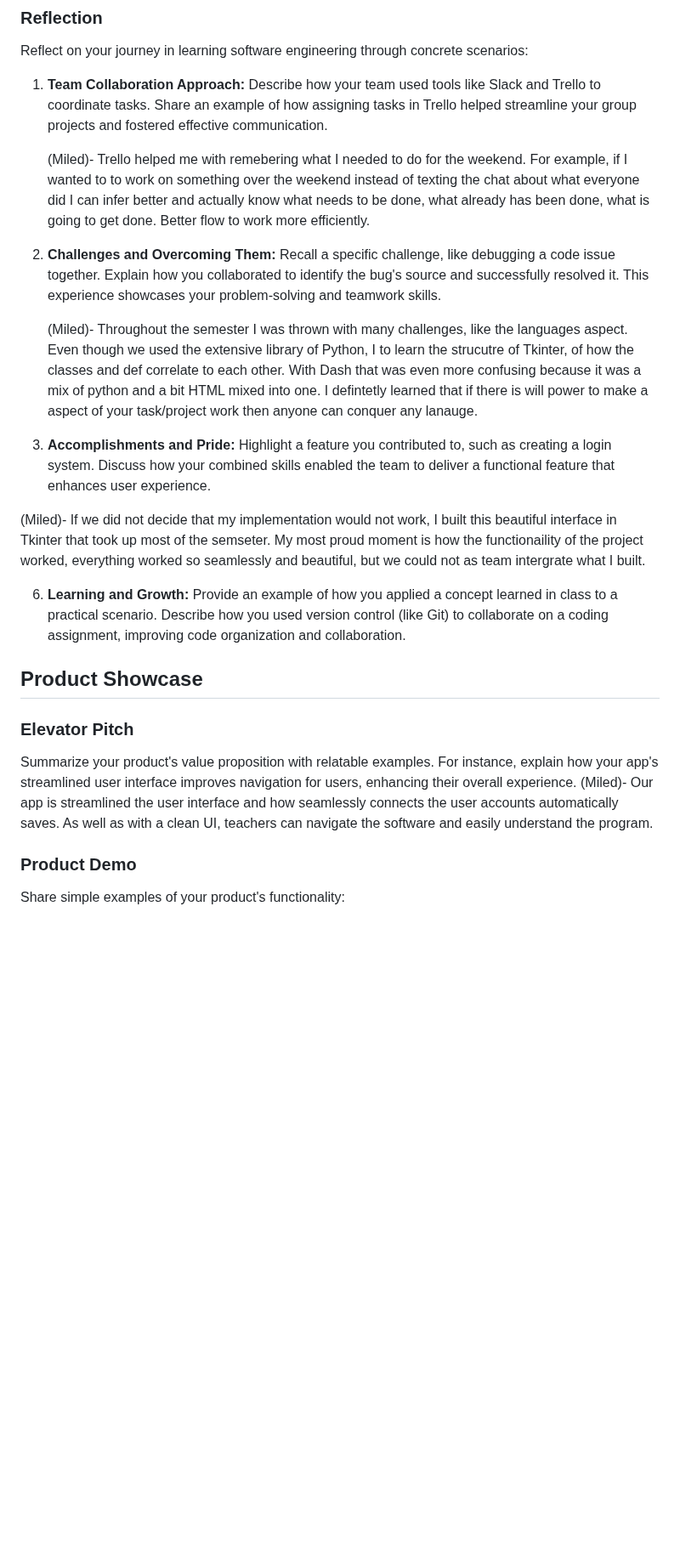
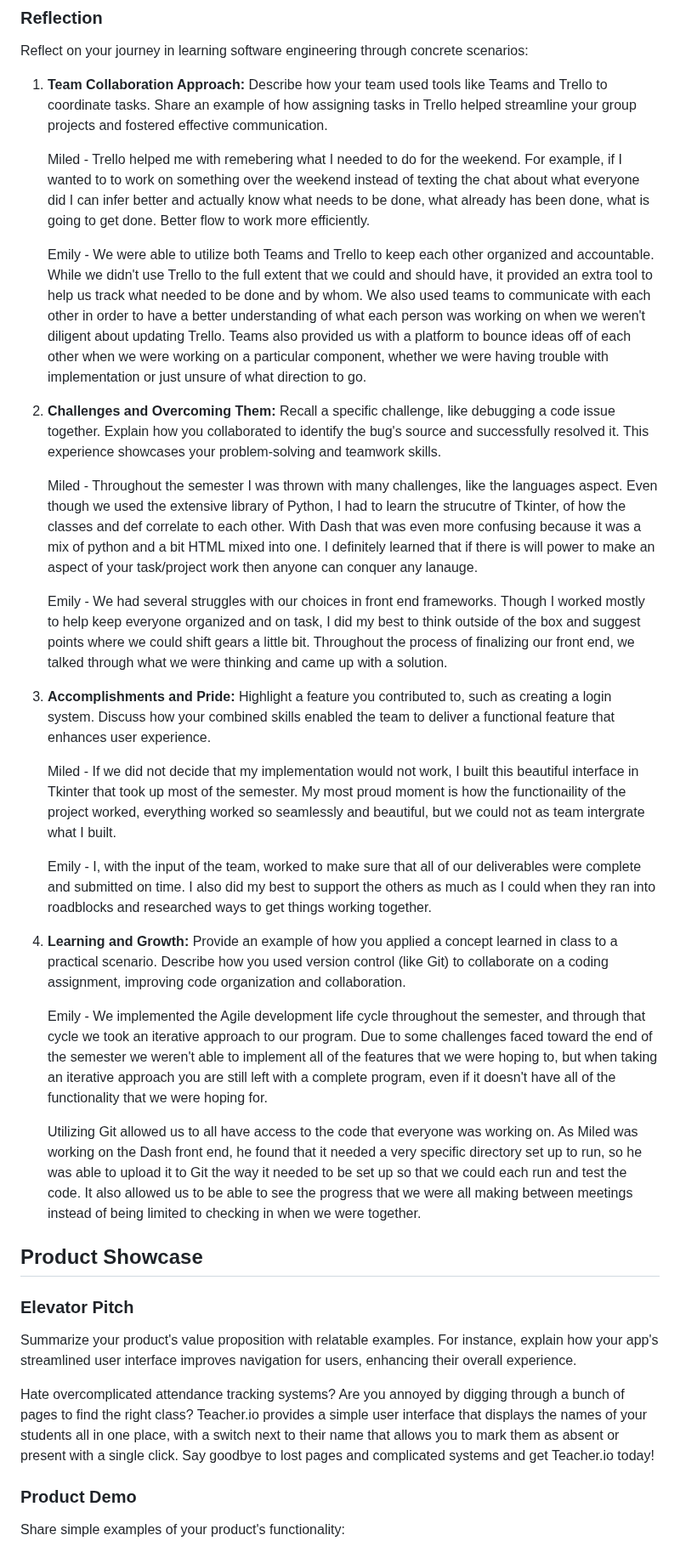
Before and after one commit to MiledKalbourji/CSCI401W, a Markdown page: assignments/assignment4/finalDeliverable.md, the part around one of its changes. Shown at 85% size. Drawn GitHub-style; blank space fills up the shorter version.

Commit message:
Reverted to previous version of finalDeliverable containing last night's revisions and merged with changes from this morning

```diff
--- a/assignments/assignment4/finalDeliverable.md
+++ b/assignments/assignment4/finalDeliverable.md
@@ -25,29 +25,40 @@
 Reflect on your journey in learning software engineering through concrete scenarios:
 
 1. **Team Collaboration Approach:**
-   Describe how your team used tools like Slack and Trello to coordinate tasks. Share an example of how assigning tasks in Trello helped streamline your group projects and fostered effective communication.
+   Describe how your team used tools like Teams and Trello to coordinate tasks. Share an example of how assigning tasks in Trello helped streamline your group projects and fostered effective communication.
 
-   (Miled)- Trello helped me with remebering what I needed to do for the weekend. For example, if I wanted to to work on something over the weekend instead of texting the chat about what everyone did I can infer better and actually know what needs to be done, what already has been done, what is going to get done. Better flow to work more efficiently.
+   Miled - Trello helped me with remebering what I needed to do for the weekend. For example, if I wanted to to work on something over the weekend instead of texting the chat about what everyone did I can infer better and actually know what needs to be done, what already has been done, what is going to get done. Better flow to work more efficiently.
+
+   Emily - We were able to utilize both Teams and Trello to keep each other organized and accountable.  While we didn't use Trello to the full extent that we could and should have, it provided an extra tool to help us track what needed to be done and by whom.  We also used teams to communicate with each other in order to have a better understanding of what each person was working on when we weren't diligent about updating Trello.  Teams also provided us with a platform to bounce ideas off of each other when we were working on a particular component, whether we were having trouble with implementation or just unsure of what direction to go.
 
 3. **Challenges and Overcoming Them:**
    Recall a specific challenge, like debugging a code issue together. Explain how you collaborated to identify the bug's source and successfully resolved it. This experience showcases your problem-solving and teamwork skills.
 
-   (Miled)- Throughout the semester I was thrown with many challenges, like the languages aspect. Even though we used the extensive library of Python, I to learn the strucutre of Tkinter, of how the classes and def correlate to each other. With Dash that was even more confusing because it was a mix of python and a bit HTML mixed into one. I defintetly learned that if there is will power to make a aspect of your task/project work then anyone can conquer any lanauge.
+   Miled - Throughout the semester I was thrown with many challenges, like the languages aspect. Even though we used the extensive library of Python, I had to learn the strucutre of Tkinter, of how the classes and def correlate to each other. With Dash that was even more confusing because it was a mix of python and a bit HTML mixed into one. I definitely learned that if there is will power to make an aspect of your task/project work then anyone can conquer any lanauge.
+
+   Emily - We had several struggles with our choices in front end frameworks.  Though I worked mostly to help keep everyone organized and on task, I did my best to think outside of the box and suggest points where we could shift gears a little bit.  Throughout the process of finalizing our front end, we talked through what we were thinking and came up with a solution.
 
 5. **Accomplishments and Pride:**
    Highlight a feature you contributed to, such as creating a login system. Discuss how your combined skills enabled the team to deliver a functional feature that enhances user experience.
 
-(Miled)- If we did not decide that my implementation would not work, I built this beautiful interface in Tkinter that took up most of the semseter. My most proud moment is how the functionaility of the project worked, everything worked so seamlessly and beautiful,  but we could not as team intergrate what I built.
+   Miled - If we did not decide that my implementation would not work, I built this beautiful interface in Tkinter that took up most of the semester. My most proud moment is how the functionaility of the project worked, everything worked so seamlessly and beautiful,  but we could not as team intergrate what I built.
+
+   Emily - I, with the input of the team, worked to make sure that all of our deliverables were complete and submitted on time.  I also did my best to support the others as much as I could when they ran into roadblocks and researched ways to get things working together.
 
 6. **Learning and Growth:**
    Provide an example of how you applied a concept learned in class to a practical scenario. Describe how you used version control (like Git) to collaborate on a coding assignment, improving code organization and collaboration.
+
+   Emily - We implemented the Agile development life cycle throughout the semester, and through that cycle we took an iterative approach to our program.  Due to some challenges faced toward the end of the semester we weren't able to implement all of the features that we were hoping to, but when taking an iterative approach you are still left with a complete program, even if it doesn't have all of the functionality that we were hoping for.
+
+   Utilizing Git allowed us to all have access to the code that everyone was working on.  As Miled was working on the Dash front end, he found that it needed a very specific directory set up to run, so he was able to upload it to Git the way it needed to be set up so that we could each run and test the code.  It also allowed us to be able to see the progress that we were all making between meetings instead of being limited to checking in when we were together.
 
 ## Product Showcase
 
 ### Elevator Pitch
 
 Summarize your product's value proposition with relatable examples. For instance, explain how your app's streamlined user interface improves navigation for users, enhancing their overall experience.
-(Miled)- Our app is streamlined the user interface and how seamlessly connects the user accounts automatically saves. As well as with a clean UI, teachers can navigate the software and easily understand the program.
+
+Hate overcomplicated attendance tracking systems?  Are you annoyed by digging through a bunch of pages to find the right class?  Teacher.io provides a simple user interface that displays the names of your students all in one place, with a switch next to their name that allows you to mark them as absent or present with a single click.  Say goodbye to lost pages and complicated systems and get Teacher.io today!
 
 ### Product Demo
 
```
Also changed, not shown: other parts of assignments/assignment4/finalDeliverable.md (+6 -6 lines).
